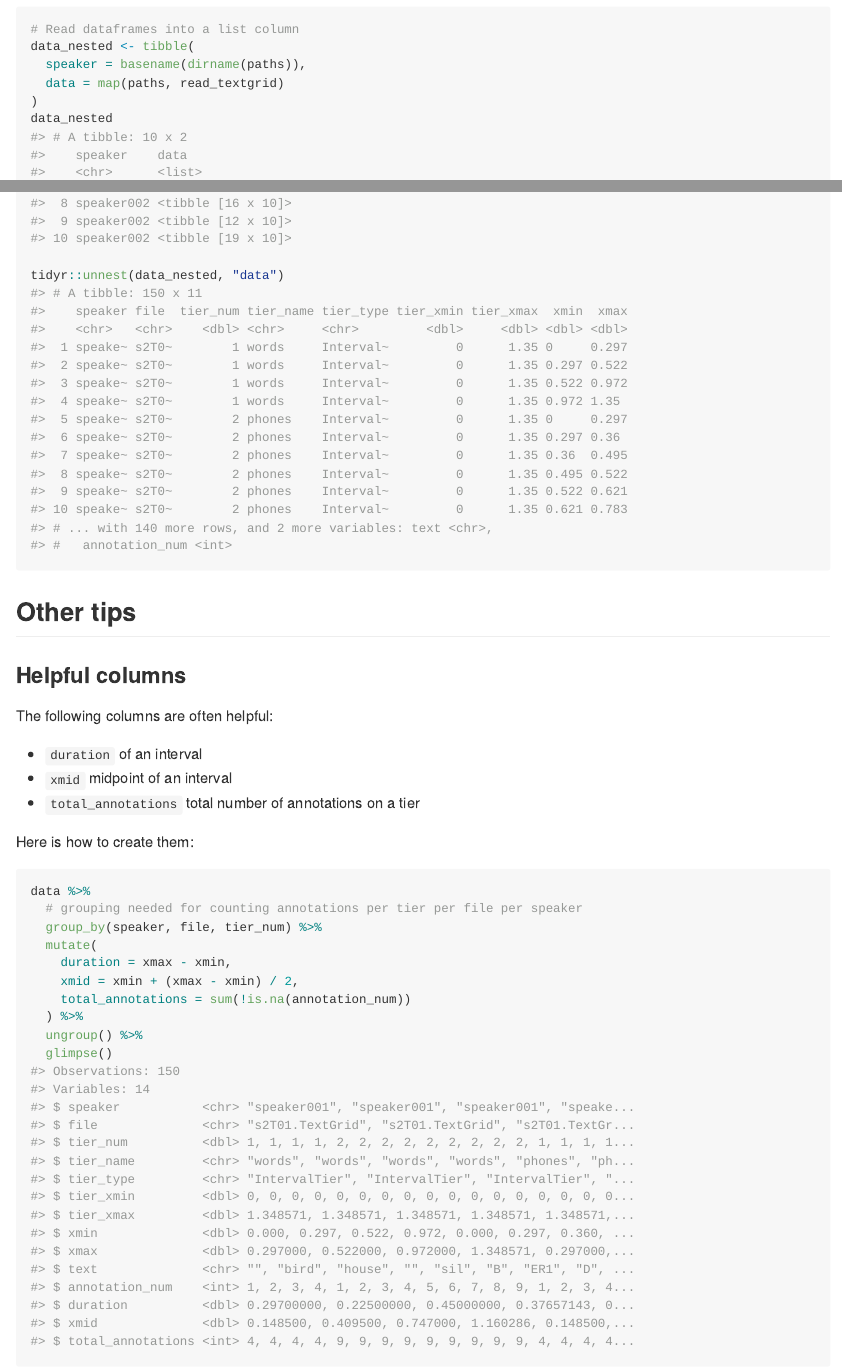
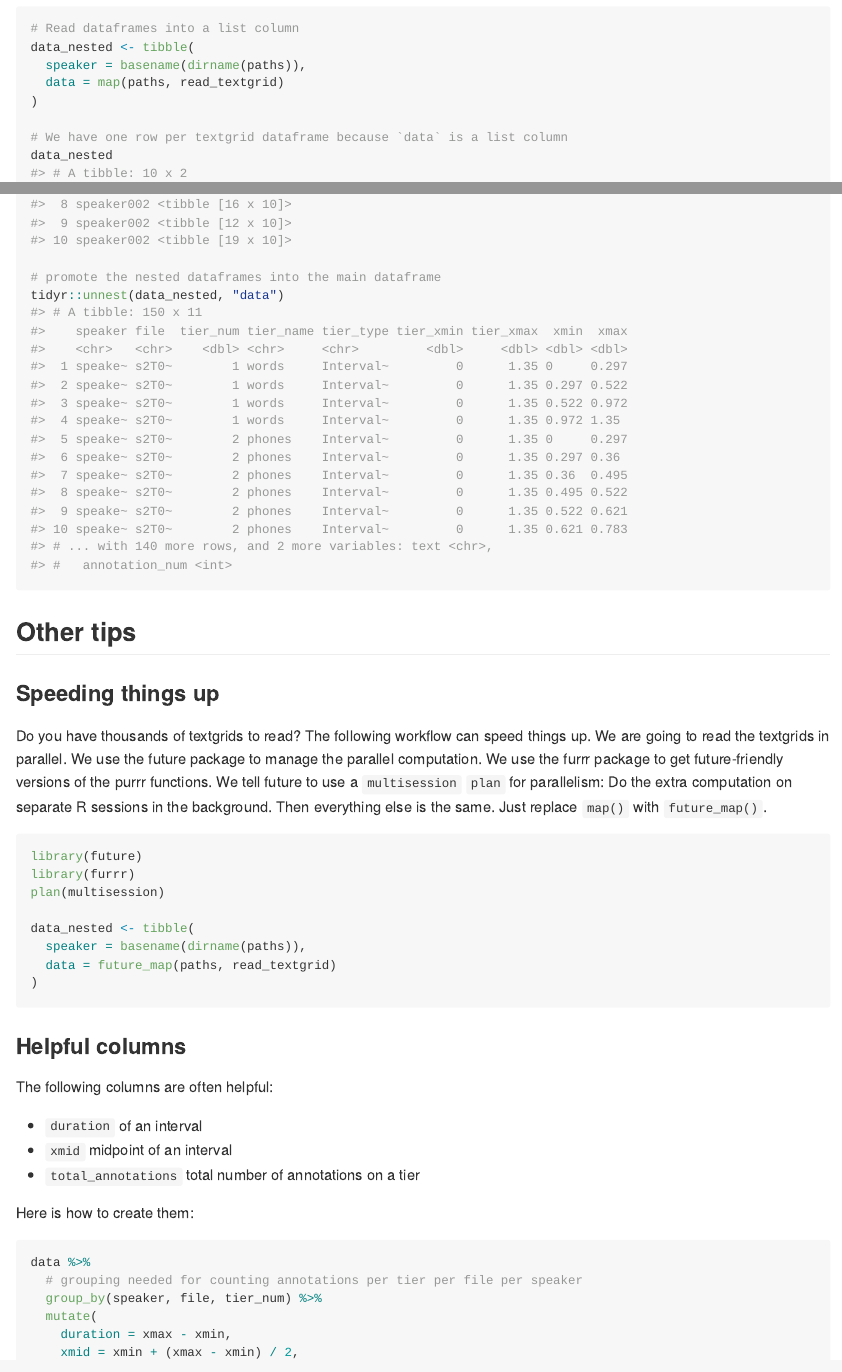
Before and after one commit to tjmahr/readtextgrid, an R Markdown document (README.Rmd): the page in a window 1100 px wide, from 3820 px down before the commit and from 3850 px down after it, so that both start at the same text, and a second part further down, joined at a grey line. The pictures show the output file README.md that the author committed with the source, drawn offline in the style of GitHub; badge pictures from the web are left out.

Commit message:
add parallelism example

````diff
--- a/README.Rmd
+++ b/README.Rmd
@@ -156,15 +157,37 @@
   speaker = basename(dirname(paths)),
   data = map(paths, read_textgrid)
 )
+
+# We have one row per textgrid dataframe because `data` is a list column
 data_nested
 
+# promote the nested dataframes into the main dataframe
 tidyr::unnest(data_nested, "data")
 ```
 
 
+## Other tips
 
+### Speeding things up
 
-## Other tips
+Do you have thousands of textgrids to read? The following workflow can speed
+things up. We are going to read the textgrids in parallel. We use the future
+package to manage the parallel computation. We use the furrr package to get
+future-friendly versions of the purrr functions. We tell future to use a
+`multisession` `plan` for parallelism: Do the extra computation on separate R
+sessions in the background. Then everything else is the same. Just replace
+`map()` with `future_map()`.
+
+```{r, warning = FALSE}
+library(future)
+library(furrr)
+plan(multisession)
+
+data_nested <- tibble(
+  speaker = basename(dirname(paths)),
+  data = future_map(paths, read_textgrid)
+)
+```
 
 ### Helpful columns
 
````
Also changed, not shown: README.md, README.Rmd (14 more changed lines).
